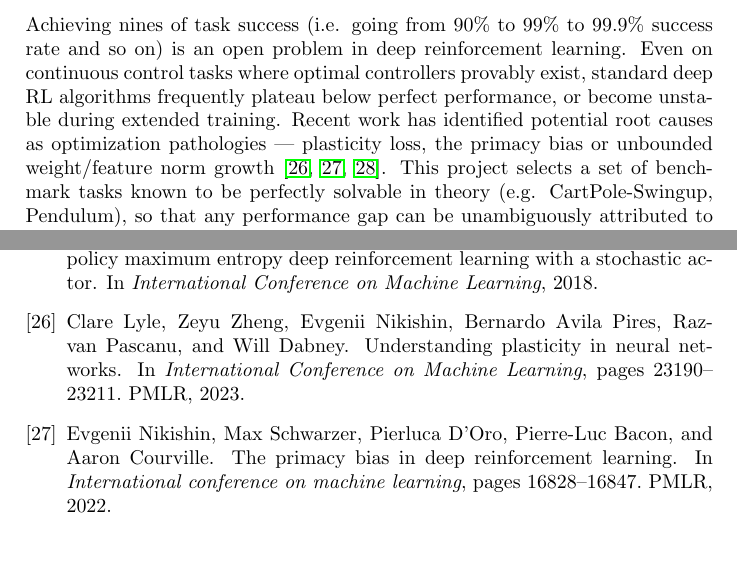
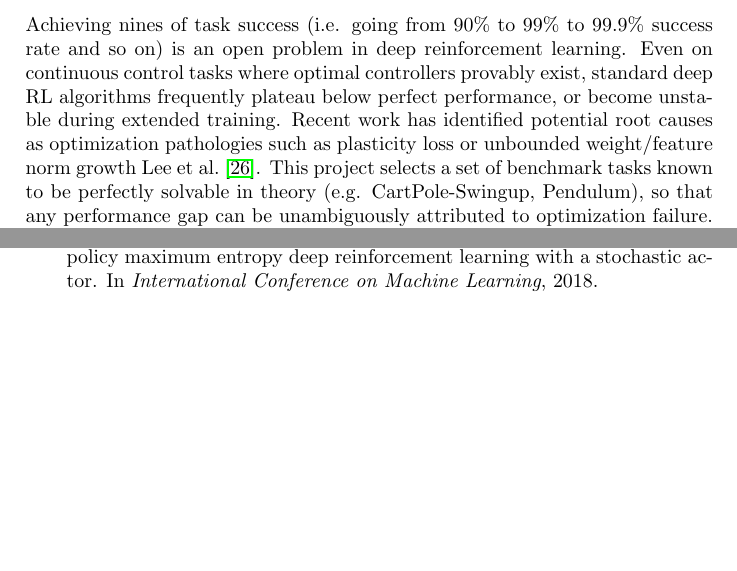
Before and after one commit to bbaeuml/tum-adlr, a LaTeX document (docs/project-ideas.tex): two parts of pages 6 and 11 of 13 before the commit and two parts of pages 6 and 11 of 12 after it, joined at a grey line, cut so that both start at the same text, the shorter picture padded with empty space. Compiled offline with pdfLaTeX.

Commit message:
remove references

```diff
--- a/docs/project-ideas.tex
+++ b/docs/project-ideas.tex
@@ -374,7 +374,7 @@ Based on this work:
 \subsubsection{How to Get Perfect Policies via Reinforcement Learning}
 Achieving nines of task success (i.e. going from 90\% to 99\% to 99.9\% success rate and so on) is an open problem in deep reinforcement learning.
 Even on continuous control tasks where optimal controllers provably exist, standard deep RL algorithms frequently plateau below perfect performance, or become unstable during extended training.
-Recent work has identified potential root causes as optimization pathologies — plasticity loss, the primacy bias or unbounded weight/feature norm growth \cite{lyle2023understanding, nikishin2022primacy,lee2025hyperspherical}.
+Recent work has identified potential root causes as optimization pathologies such as plasticity loss or unbounded weight/feature norm growth \citet{lee2025hyperspherical}.
 This project selects a set of benchmark tasks known to be perfectly solvable in theory (e.g. CartPole-Swingup, Pendulum), so that any performance gap can be unambiguously attributed to optimization failure.
 The student systematically combines known interventions and tracks diagnostic metrics (feature rank, dormant neuron fraction, weight norm growth) to identify a minimal recipe that reliably closes the gap to optimal performance across seeds.
 The goal is either a concrete configuration that achieves near-100\% success, or evidence that current interventions remain insufficient — pointing to open failure modes.
```
